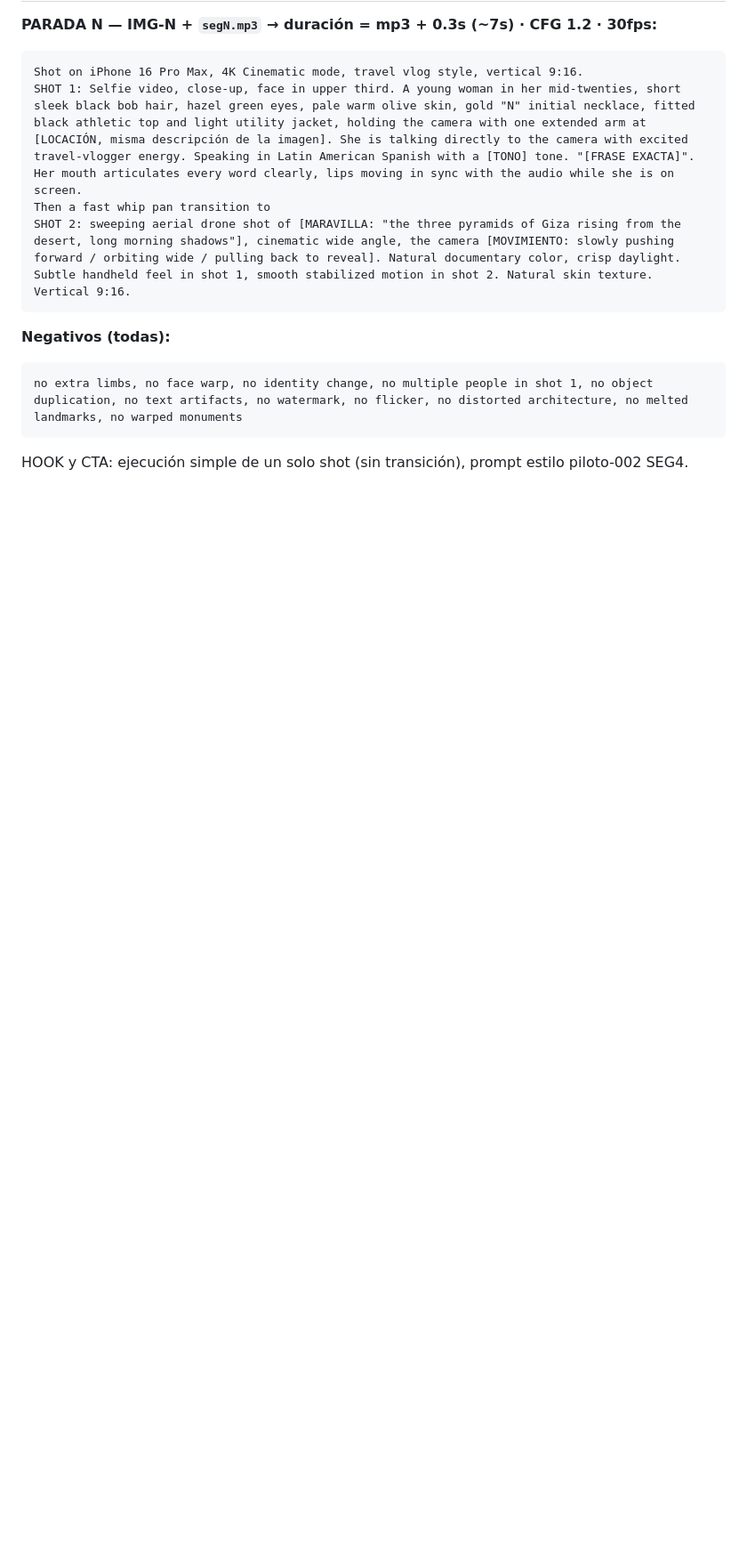
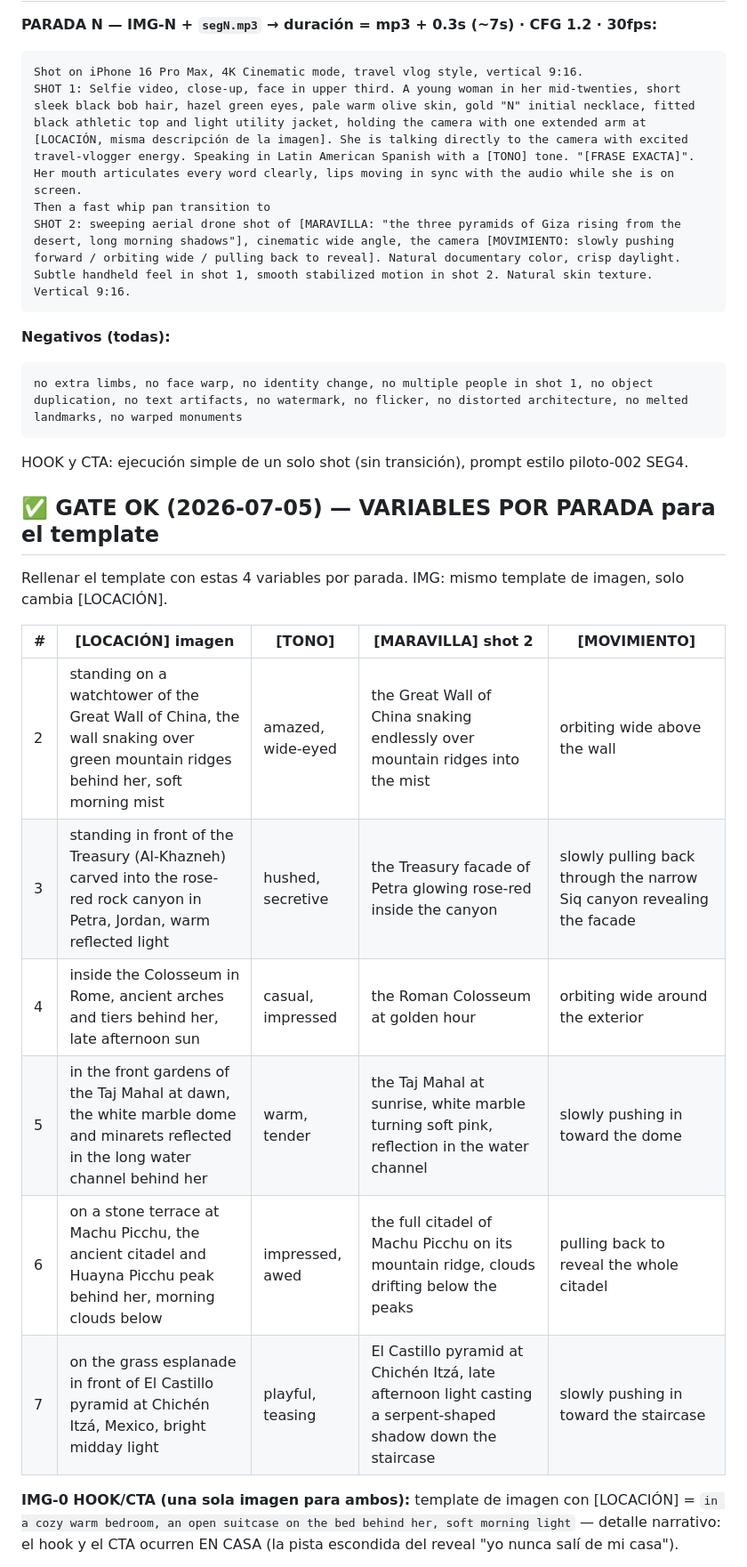
Before and after one commit to jaaraque87/araque-solutions-os, a Markdown page: characters/naia-cruz/piloto-004-maravillas.md, the part around one of its changes. Shown at 89% size. GitHub-like rendering; blank space fills up the shorter version.

Commit message:
Piloto 004 GATE OK: variables de las 6 paradas restantes + prompts hook/CTA (en casa con maleta = pista del reveal)
Co-Authored-By: Claude Fable 5 <noreply@anthropic.com>

````diff
--- a/characters/naia-cruz/piloto-004-maravillas.md
+++ b/characters/naia-cruz/piloto-004-maravillas.md
@@ -77,3 +77,18 @@ no extra limbs, no face warp, no identity change, no multiple people in shot 1,
 ```
 HOOK y CTA: ejecución simple de un solo shot (sin transición), prompt estilo piloto-002 SEG4.
 
+## ✅ GATE OK (2026-07-05) — VARIABLES POR PARADA para el template
+
+Rellenar el template con estas 4 variables por parada. IMG: mismo template de imagen, solo cambia [LOCACIÓN].
+
+| # | [LOCACIÓN] imagen | [TONO] | [MARAVILLA] shot 2 | [MOVIMIENTO] |
+|---|---|---|---|---|
+| 2 | standing on a watchtower of the Great Wall of China, the wall snaking over green mountain ridges behind her, soft morning mist | amazed, wide-eyed | the Great Wall of China snaking endlessly over mountain ridges into the mist | orbiting wide above the wall |
+| 3 | standing in front of the Treasury (Al-Khazneh) carved into the rose-red rock canyon in Petra, Jordan, warm reflected light | hushed, secretive | the Treasury facade of Petra glowing rose-red inside the canyon | slowly pulling back through the narrow Siq canyon revealing the facade |
+| 4 | inside the Colosseum in Rome, ancient arches and tiers behind her, late afternoon sun | casual, impressed | the Roman Colosseum at golden hour | orbiting wide around the exterior |
+| 5 | in the front gardens of the Taj Mahal at dawn, the white marble dome and minarets reflected in the long water channel behind her | warm, tender | the Taj Mahal at sunrise, white marble turning soft pink, reflection in the water channel | slowly pushing in toward the dome |
+| 6 | on a stone terrace at Machu Picchu, the ancient citadel and Huayna Picchu peak behind her, morning clouds below | impressed, awed | the full citadel of Machu Picchu on its mountain ridge, clouds drifting below the peaks | pulling back to reveal the whole citadel |
+| 7 | on the grass esplanade in front of El Castillo pyramid at Chichén Itzá, Mexico, bright midday light | playful, teasing | El Castillo pyramid at Chichén Itzá, late afternoon light casting a serpent-shaped shadow down the staircase | slowly pushing in toward the staircase |
+
+**IMG-0 HOOK/CTA (una sola imagen para ambos):** template de imagen con [LOCACIÓN] = `in a cozy warm bedroom, an open suitcase on the bed behind her, soft morning light` — detalle narrativo: el hook y el CTA ocurren EN CASA (la pista escondida del reveal "yo nunca salí de mi casa").
+
````
Also changed, not shown: other parts of characters/naia-cruz/piloto-004-maravillas.md (+10 -0 lines).
